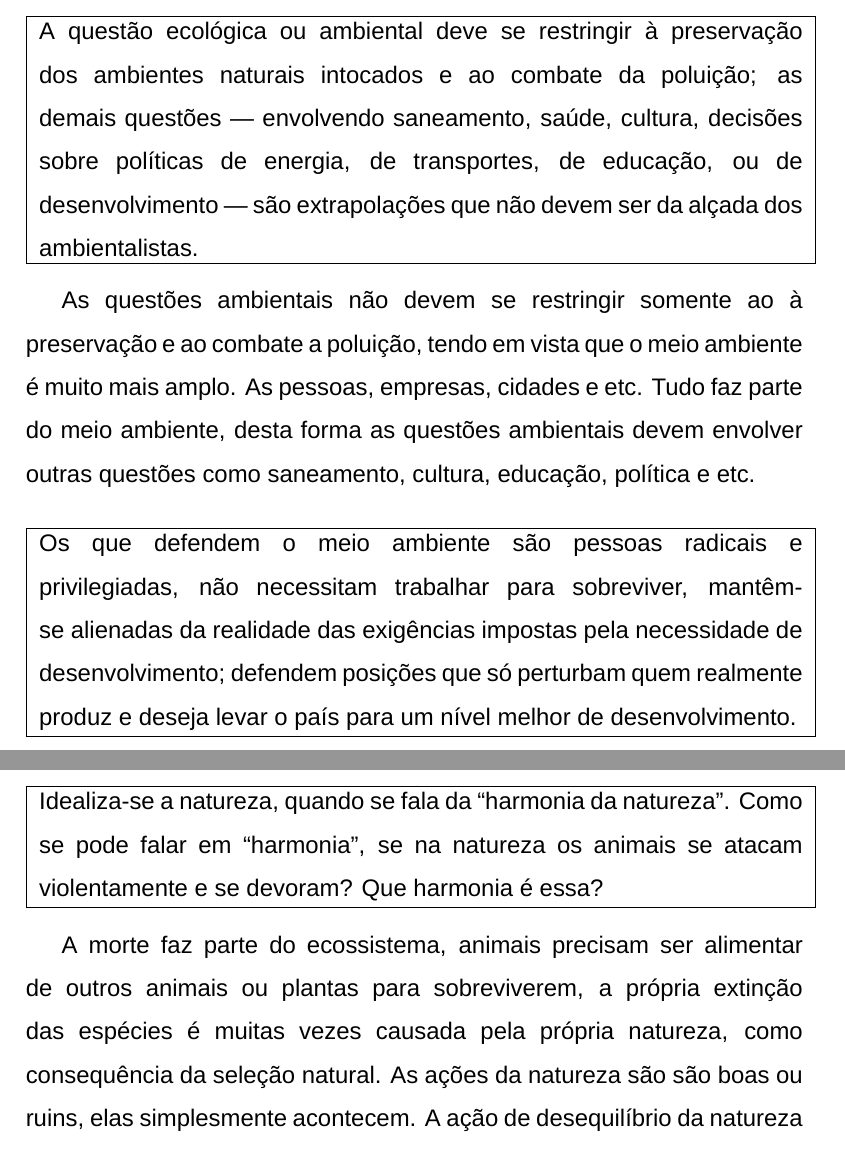
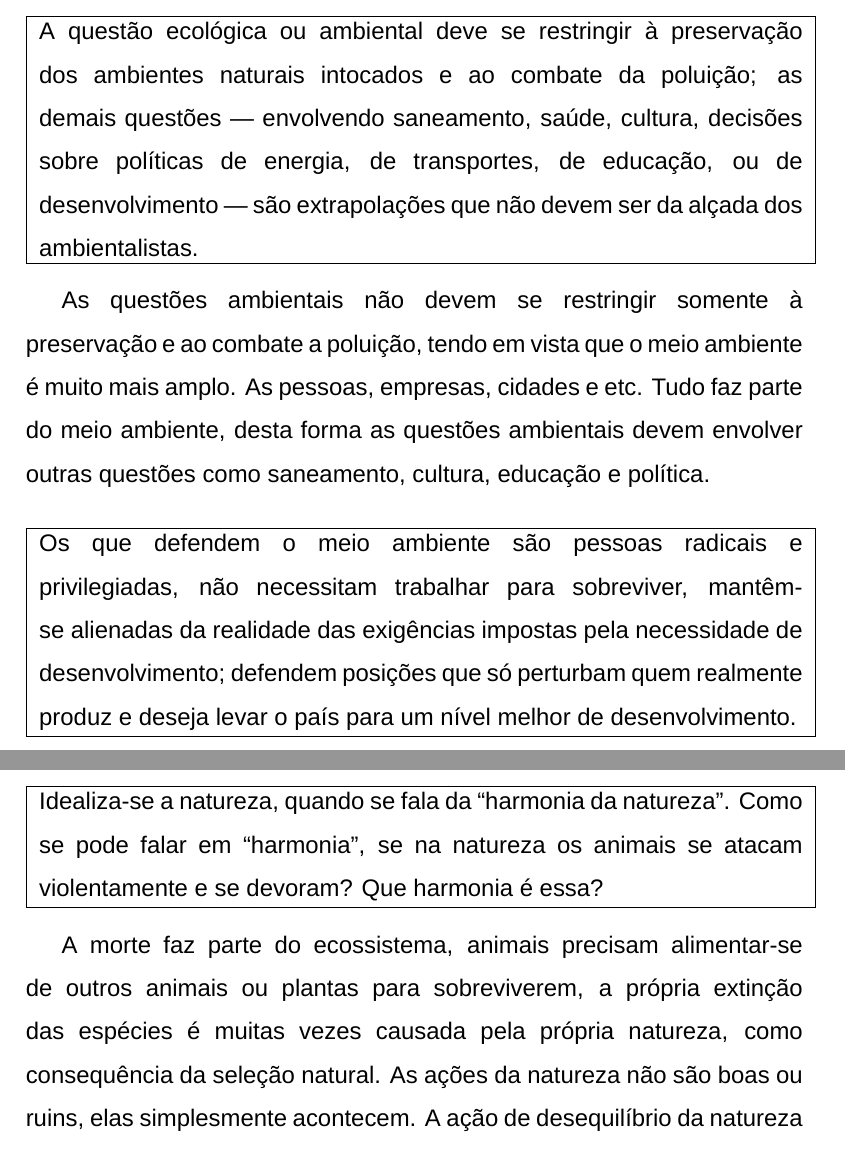
Before and after one commit to gutemberg-jhonata/latex-workshop-vscode, a LaTeX document (trabalhos-faculdade/meio-ambiente/modulo-1/PPA2/Debate sobre Meio Ambiente.tex): two parts of pages 1 and 3 of 3, joined at a grey line, cut so that both start at the same text. Compiled offline with XeLaTeX; a missing font is replaced by an installed copy or a similar font.

Commit message:
Correção ortográfica

```diff
--- a/trabalhos-faculdade/meio-ambiente/modulo-1/PPA2/Debate sobre Meio Ambiente.tex
+++ b/trabalhos-faculdade/meio-ambiente/modulo-1/PPA2/Debate sobre Meio Ambiente.tex
@@ -24,7 +24,7 @@
         \end{minipage}
     } \\
 
-    \par As questões ambientais não devem se restringir somente ao à preservação e ao combate a poluição, tendo em vista que o meio ambiente é muito mais amplo. As pessoas, empresas, cidades e etc. Tudo faz parte do meio ambiente, desta forma as questões ambientais devem envolver outras questões como saneamento, cultura, educação, política e etc. \\
+    \par As questões ambientais não devem se restringir somente à preservação e ao combate a poluição, tendo em vista que o meio ambiente é muito mais amplo. As pessoas, empresas, cidades e etc. Tudo faz parte do meio ambiente, desta forma as questões ambientais devem envolver outras questões como saneamento, cultura, educação e política. \\
 
     \noindent\fbox{
         \begin{minipage}{\dimexpr\textwidth-2\fboxsep-2\fboxrule\relax}
@@ -57,6 +57,6 @@
         \end{minipage}
     } \\
 
-    \par A morte faz parte do ecossistema, animais precisam ser alimentar de outros animais ou plantas para sobreviverem, a própria extinção das espécies é muitas vezes causada pela própria natureza, como consequência da seleção natural. As ações da natureza são são boas ou ruins, elas simplesmente acontecem. A ação de desequilíbrio da natureza é então causada pelas ações do ser humano, quando este consome muito mais do que precisa para sobreviver.
+    \par A morte faz parte do ecossistema, animais precisam alimentar-se de outros animais ou plantas para sobreviverem, a própria extinção das espécies é muitas vezes causada pela própria natureza, como consequência da seleção natural. As ações da natureza não são boas ou ruins, elas simplesmente acontecem. A ação de desequilíbrio da natureza é então causada pelas ações do ser humano, quando este consome muito mais do que precisa para sobreviver.
 
 \end{document}
```
Also changed, not shown: trabalhos-faculdade/meio-ambiente/modulo-1/PPA2/Debate sobre Meio Ambiente.tex (2 more changed lines).
